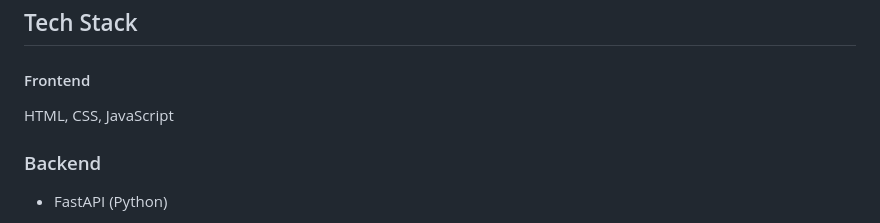
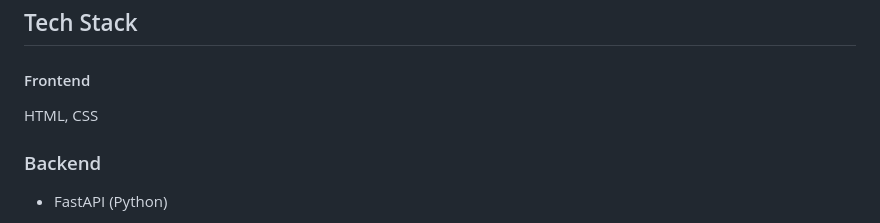
Before and after one commit to Shashank123-wq-tech/Aircraft-Detection, a Markdown page: README.md, the part around the change. GitHub-like rendering.

```diff
--- a/README.md
+++ b/README.md
@@ -79,7 +79,7 @@ names:
 
 #### Frontend
 
-HTML, CSS, JavaScript
+HTML, CSS
 
 ### Backend
 
```
